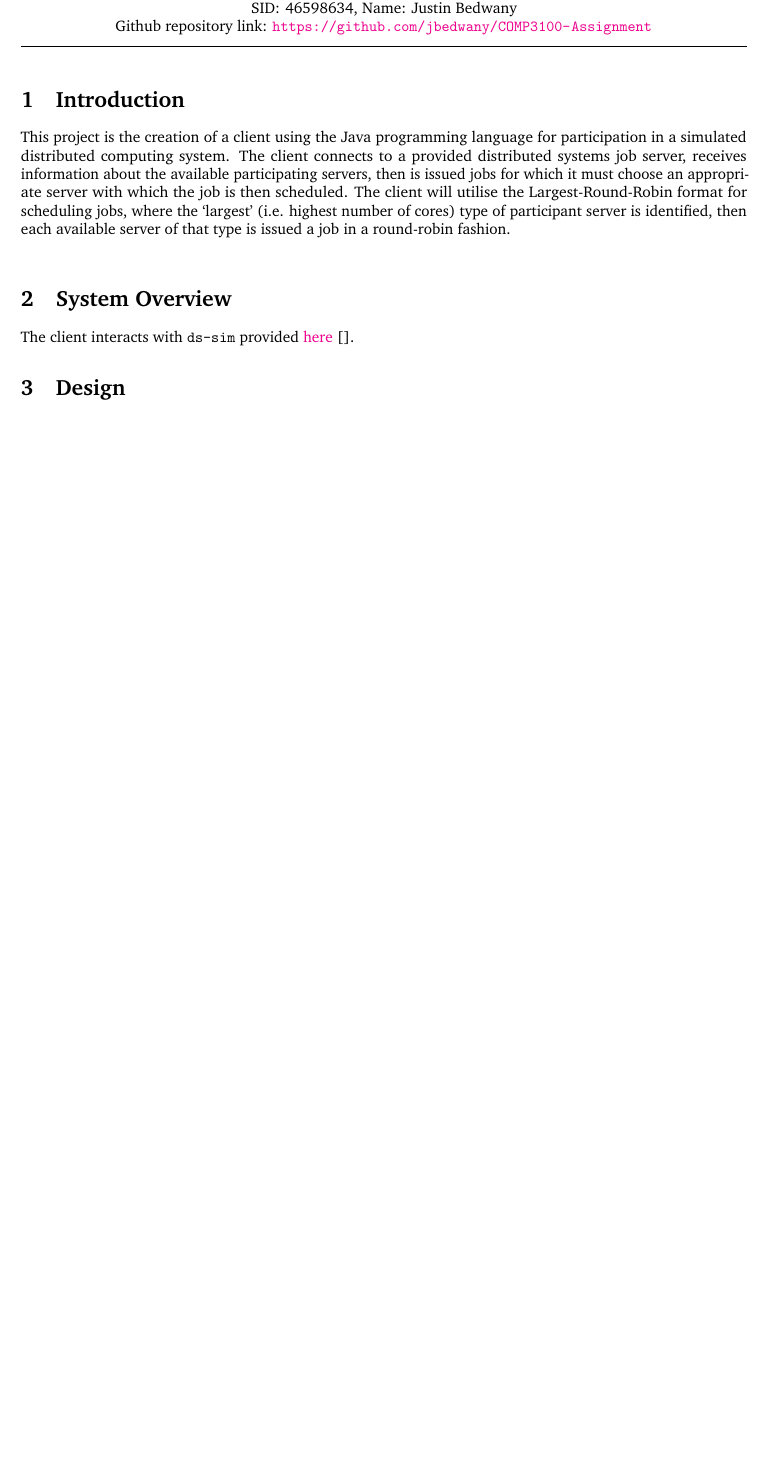
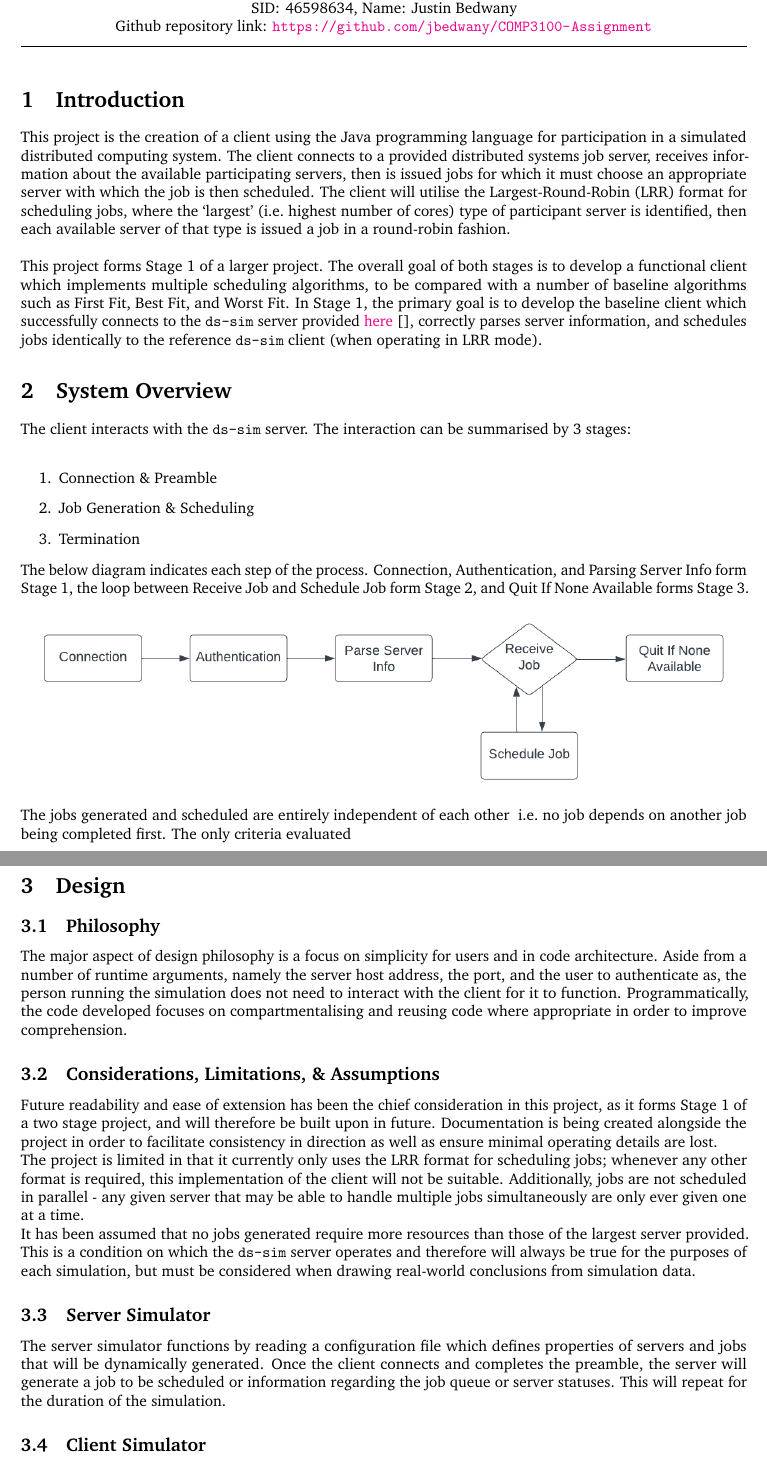
Before and after one commit to jbedwany/COMP3100-Assignment, a LaTeX document (Design Documentation/main.tex): part of the page before the commit and two parts of pages 1 and 2 of 2 after it, the two joined at a grey line, cut so that both start at the same text, the shorter picture padded with empty space. Compiled offline with pdfLaTeX.

Commit message:
Further development of design documentation

```diff
--- a/Design Documentation/main.tex
+++ b/Design Documentation/main.tex
@@ -75,6 +75,7 @@
 \fancyfoot[L]{School of Computing, Macquarie University} % Custom footer text
 \fancyfoot[C]{} % Custom footer text
 \fancyfoot[R]{\thepage} % Custom footer text
+\graphicspath{{./images/}}
 
 \usepackage{comment}
 \newcommand{\note}[1]{\marginpar{\scriptsize \textcolor{red}{#1}}} % Enables comments in red on margin
@@ -108,14 +109,39 @@ Github repository link: \url{https://github.com/jbedwany/COMP3100-Assignment}
 %----------------------------------------------------------------------------------------
 \section{Introduction} % 1/2 page
 %Brief introduction of your stage~\cite{mesos2011}.
+This project is the creation of a client using the Java programming language for participation in a simulated distributed computing system. The client connects to a provided distributed systems job server, receives
+information about the available participating servers, then is issued jobs for which it must choose an appropriate server with which the job is then scheduled. The client will utilise the Largest-Round-Robin (LRR) format
+for scheduling jobs, where the `largest' (i.e.\ highest number of cores) type of participant server is identified, then each available server of that type is issued a job in a round-robin fashion.\\
 
-This project is the creation of a client using the Java programming language for participation in a simulated distributed computing system. The client connects to a provided distributed systems job server, receives
-information about the available participating servers, then is issued jobs for which it must choose an appropriate server with which the job is then scheduled. The client will utilise the Largest-Round-Robin format
-for scheduling jobs, where the `largest' (i.e. highest number of cores) type of participant server is identified, then each available server of that type is issued a job in a round-robin fashion.\\
-
-
+This project forms Stage 1 of a larger project. The overall goal of both stages is to develop a functional client which implements multiple scheduling algorithms, to be compared with a number of baseline algorithms
+such as First Fit,  Best Fit, and Worst Fit. In Stage 1, the primary goal is to develop the baseline client which successfully connects to the \texttt{ds-sim} server provided
+\href{https://github.com/distsys-MQ/ds-sim}{here} [], correctly parses server information, and schedules jobs identically to the reference \texttt{ds-sim} client (when operating in LRR mode).
 
 \section{System Overview} % 1/2 page
-The client interacts with \texttt{ds-sim} provided \href{https://github.com/distsys-MQ/ds-sim}{here} [].
-
+The client interacts with the \texttt{ds-sim} server. The interaction can be summarised by 3 stages:\\ %ref
+\begin{enumerate}
+    \item Connection \& Preamble
+    \item Job Generation \& Scheduling
+    \item Termination
+\end{enumerate}
+The below diagram indicates each step of the process. Connection, Authentication, and Parsing Server Info form Stage 1, the loop between Receive Job and Schedule Job form Stage 2, and Quit If None Available forms Stage 3.
+\includegraphics[width=\textwidth]{Workflow.png} % ref? figure caption fosho
+The jobs generated and scheduled are entirely independent of each other \- i.e.\ no job depends on another job being completed first. The only criteria evaluated  %todo
+\pagebreak
 \section{Design} % 1 page
+%design philosophy, considerations and constraints, functionalities of each simulator component focusing on the client-side simulator
+\subsection{Philosophy}
+The major aspect of design philosophy is a focus on simplicity for users and in code architecture. Aside from a number of runtime arguments, namely the server host address, the port, and the user to authenticate as, the
+person running the simulation does not need to interact with the client for it to function. Programmatically, the code developed focuses on compartmentalising and reusing code where appropriate in order to improve
+comprehension.
+\subsection{Considerations, Limitations, \& Assumptions}
+Future readability and ease of extension has been the chief consideration in this project, as it forms Stage 1 of a two stage project, and will therefore be built upon in future. Documentation is being created alongside
+the project in order to facilitate consistency in direction as well as ensure minimal operating details are lost.\\
+The project is limited in that it currently only uses the LRR format for scheduling jobs; whenever any other format is required, this implementation of the client will not be suitable. Additionally, jobs are not scheduled
+in parallel - any given server that may be able to handle multiple jobs simultaneously are only ever given one at a time.\\
+It has been assumed that no jobs generated require more resources than those of the largest server provided. This is a condition on which the \texttt{ds-sim} server operates and therefore will always be true for the
+purposes of each simulation, but must be considered when drawing real-world conclusions from simulation data.
+\subsection{Server Simulator}
+The server simulator functions by reading a configuration file which defines properties of servers and jobs that will be dynamically generated. Once the client connects and completes the preamble, the server will generate
+a job to be scheduled or information regarding the job queue or server statuses. This will repeat for the duration of the simulation.
+\subsection{Client Simulator}
```
Also changed, not shown: Design Documentation/images/Workflow.png (added), Design Documentation/main.pdf, Design Documentation/main.tex (4 more changed lines), 6 other files.
